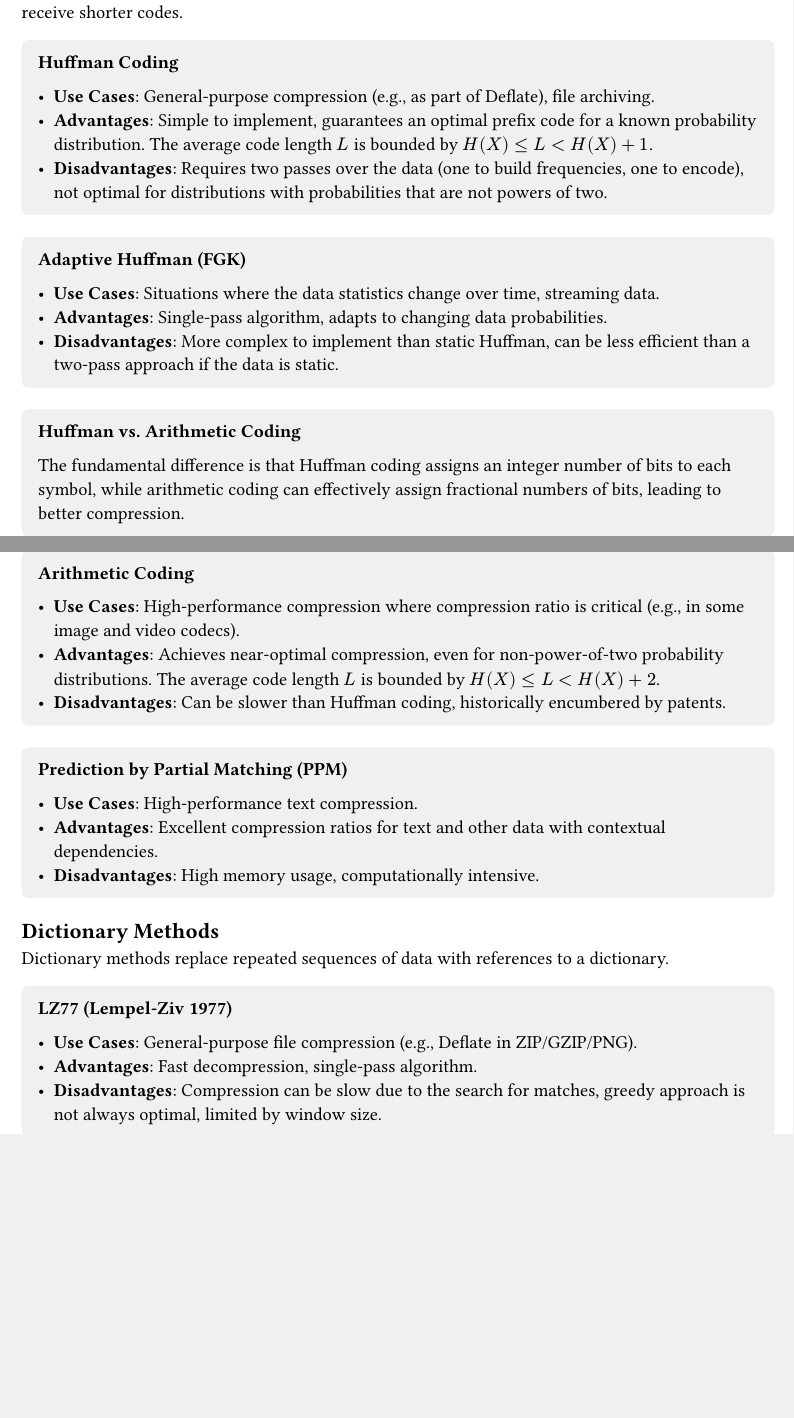
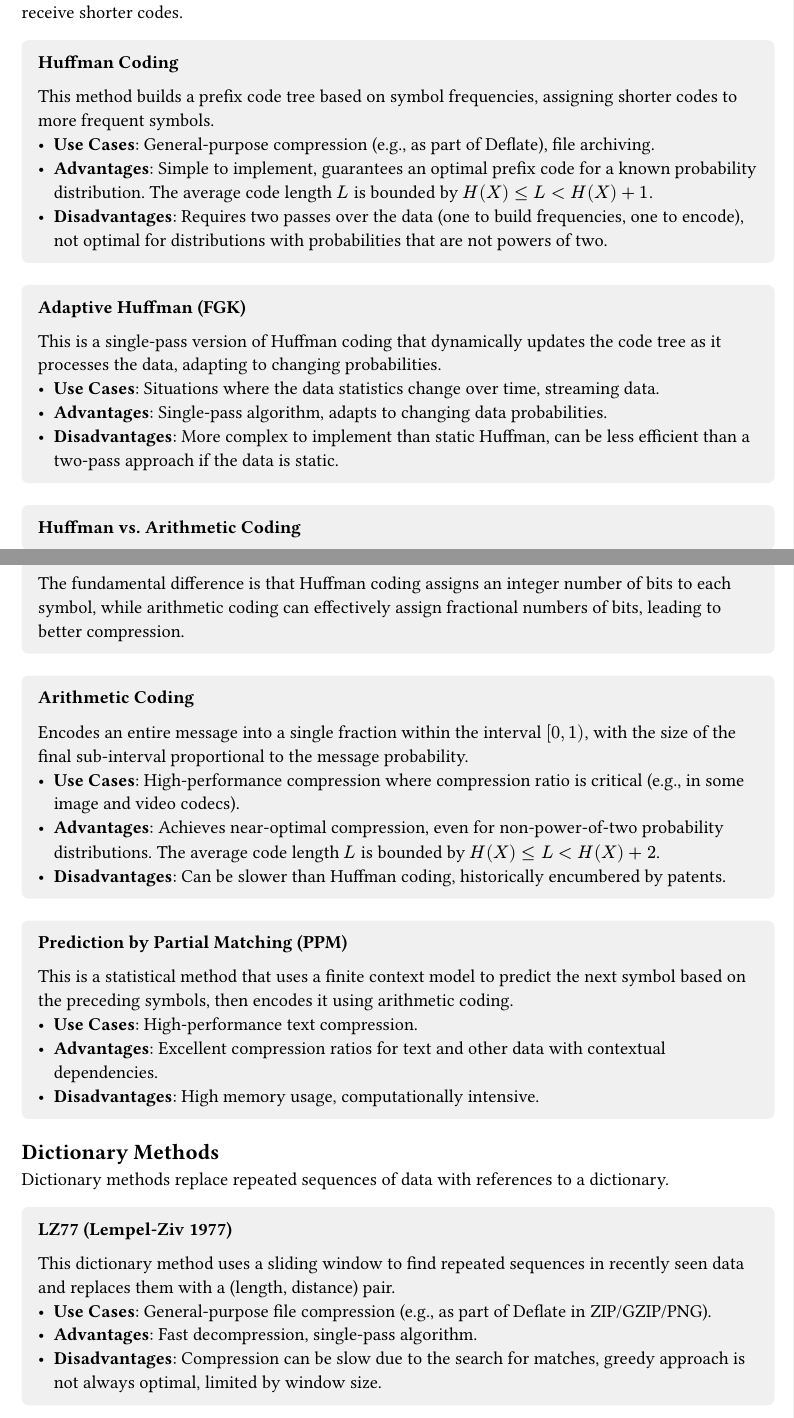
Before and after one commit to Lastaapps/mff_algoritmy_komprese_dat_skripta, a Typst document (main.typ, which reads notes/overview.typ): two parts of pages 7 and 8 of 64, joined at a grey line, cut so that both start at the same text, the shorter picture padded with empty space. Compiled offline with Typst 0.15.

Commit message:
feat: Minor overview improvements

```diff
--- a/notes/overview.typ
+++ b/notes/overview.typ
@@ -24,12 +24,14 @@ Entropy, introduced by Claude Shannon, is a measure of the uncertainty or "infor
 Statistical methods assign codewords to symbols based on their probabilities. More frequent symbols receive shorter codes.
 
 #info_box(title: "Huffman Coding", [
+  This method builds a prefix code tree based on symbol frequencies, assigning shorter codes to more frequent symbols.
   - *Use Cases*: General-purpose compression (e.g., as part of Deflate), file archiving.
   - *Advantages*: Simple to implement, guarantees an optimal prefix code for a known probability distribution. The average code length $L$ is bounded by $H(X) <= L < H(X) + 1$.
   - *Disadvantages*: Requires two passes over the data (one to build frequencies, one to encode), not optimal for distributions with probabilities that are not powers of two.
 ])
 
 #info_box(title: "Adaptive Huffman (FGK)", [
+  This is a single-pass version of Huffman coding that dynamically updates the code tree as it processes the data, adapting to changing probabilities.
   - *Use Cases*: Situations where the data statistics change over time, streaming data.
   - *Advantages*: Single-pass algorithm, adapts to changing data probabilities.
   - *Disadvantages*: More complex to implement than static Huffman, can be less efficient than a two-pass approach if the data is static.
@@ -40,12 +42,14 @@ Statistical methods assign codewords to symbols based on their probabilities. Mo
 ])
 
 #info_box(title: "Arithmetic Coding", [
+  Encodes an entire message into a single fraction within the interval $[0, 1)$, with the size of the final sub-interval proportional to the message probability.
   - *Use Cases*: High-performance compression where compression ratio is critical (e.g., in some image and video codecs).
   - *Advantages*: Achieves near-optimal compression, even for non-power-of-two probability distributions. The average code length $L$ is bounded by $H(X) <= L < H(X) + 2$.
   - *Disadvantages*: Can be slower than Huffman coding, historically encumbered by patents.
 ])
 
 #info_box(title: "Prediction by Partial Matching (PPM)", [
+  This is a statistical method that uses a finite context model to predict the next symbol based on the preceding symbols, then encodes it using arithmetic coding.
   - *Use Cases*: High-performance text compression.
   - *Advantages*: Excellent compression ratios for text and other data with contextual dependencies.
   - *Disadvantages*: High memory usage, computationally intensive.
@@ -55,7 +59,8 @@ Statistical methods assign codewords to symbols based on their probabilities. Mo
 Dictionary methods replace repeated sequences of data with references to a dictionary.
 
 #info_box(title: "LZ77 (Lempel-Ziv 1977)", [
-  - *Use Cases*: General-purpose file compression (e.g., Deflate in ZIP/GZIP/PNG).
+  This dictionary method uses a sliding window to find repeated sequences in recently seen data and replaces them with a (length, distance) pair.
+  - *Use Cases*: General-purpose file compression (e.g., as part of Deflate in ZIP/GZIP/PNG).
   - *Advantages*: Fast decompression, single-pass algorithm.
   - *Disadvantages*: Compression can be slow due to the search for matches, greedy approach is not always optimal, limited by window size.
 ])
```
